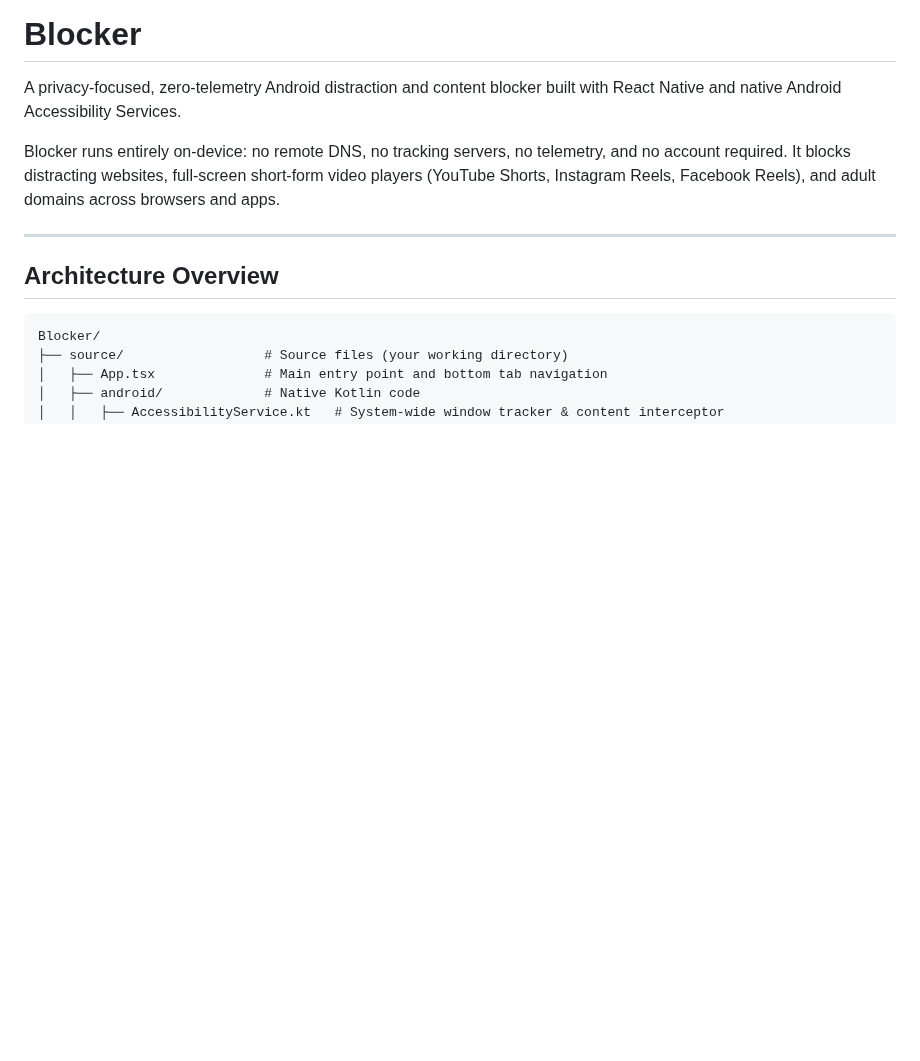
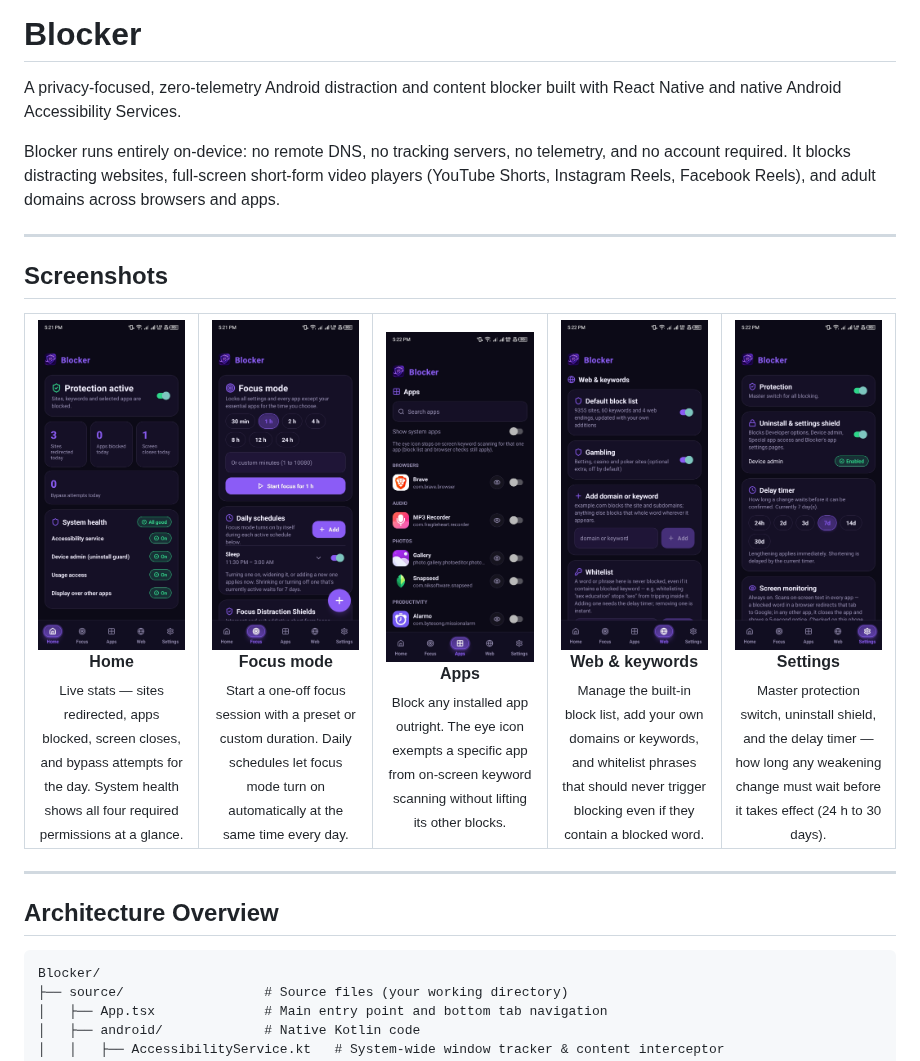
Before and after one commit to shell-ninja/Blocker-App, a Markdown page: README.md, the part around the change. Drawn GitHub-style; pictures changed too: ScreenShots/ss1.jpg (added), ScreenShots/ss2.jpg (added), ScreenShots/ss3.jpg (added); blank space fills up the shorter version.

```diff
--- a/README.md
+++ b/README.md
@@ -6,7 +6,42 @@
 
 A privacy-focused, zero-telemetry Android distraction and content blocker built with React Native and native Android Accessibility Services.
 
+
 Blocker runs entirely on-device: no remote DNS, no tracking servers, no telemetry, and no account required. It blocks distracting websites, full-screen short-form video players (YouTube Shorts, Instagram Reels, Facebook Reels), and adult domains across browsers and apps.
+
+---
+
+## Screenshots
+
+<table>
+  <tr>
+    <td align="center" width="20%">
+      <img src="ScreenShots/ss1.jpg" width="160" alt="Home screen" /><br/>
+      <b>Home</b><br/>
+      <sub>Live stats — sites redirected, apps blocked, screen closes, and bypass attempts for the day. System health shows all four required permissions at a glance.</sub>
+    </td>
+    <td align="center" width="20%">
+      <img src="ScreenShots/ss2.jpg" width="160" alt="Focus mode" /><br/>
+      <b>Focus mode</b><br/>
+      <sub>Start a one-off focus session with a preset or custom duration. Daily schedules let focus mode turn on automatically at the same time every day.</sub>
+    </td>
+    <td align="center" width="20%">
+      <img src="ScreenShots/ss3.jpg" width="160" alt="Apps screen" /><br/>
+      <b>Apps</b><br/>
+      <sub>Block any installed app outright. The eye icon exempts a specific app from on-screen keyword scanning without lifting its other blocks.</sub>
+    </td>
+    <td align="center" width="20%">
+      <img src="ScreenShots/ss4.jpg" width="160" alt="Web & keywords" /><br/>
+      <b>Web &amp; keywords</b><br/>
+      <sub>Manage the built-in block list, add your own domains or keywords, and whitelist phrases that should never trigger blocking even if they contain a blocked word.</sub>
+    </td>
+    <td align="center" width="20%">
+      <img src="ScreenShots/ss5.jpg" width="160" alt="Settings" /><br/>
+      <b>Settings</b><br/>
+      <sub>Master protection switch, uninstall shield, and the delay timer — how long any weakening change must wait before it takes effect (24 h to 30 days).</sub>
+    </td>
+  </tr>
+</table>
 
 ---
 
```
Also changed, not shown: 3 other files.
